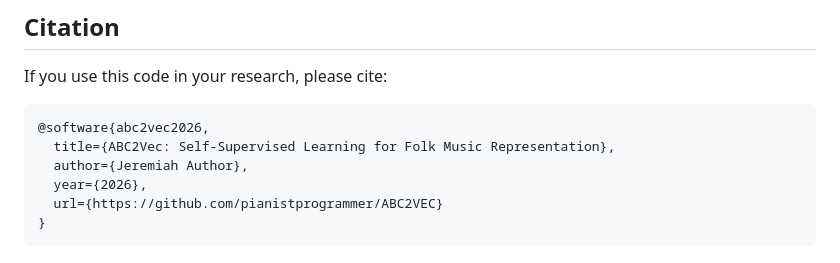
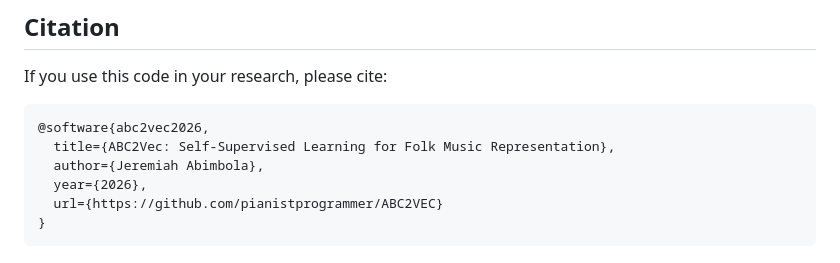
Before and after one commit to pianistprogrammer/ABC2VEC, a Markdown page: README.md, the part around the change. Drawn GitHub-style.

Commit message:
Update author name in citation to Jeremiah Abimbola

````diff
--- a/README.md
+++ b/README.md
@@ -212,7 +212,7 @@ If you use this code in your research, please cite:
 ```bibtex
 @software{abc2vec2026,
   title={ABC2Vec: Self-Supervised Learning for Folk Music Representation},
-  author={Jeremiah Author},
+  author={Jeremiah Abimbola},
   year={2026},
   url={https://github.com/pianistprogrammer/ABC2VEC}
 }
````
